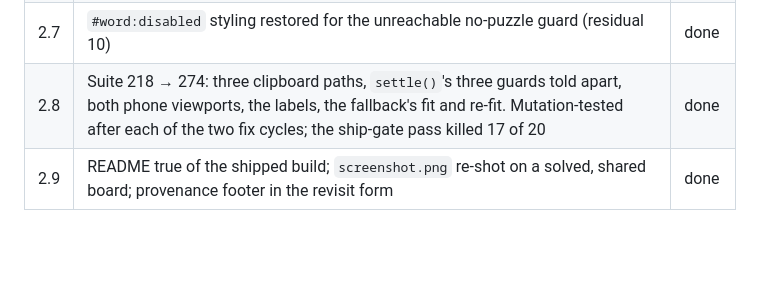
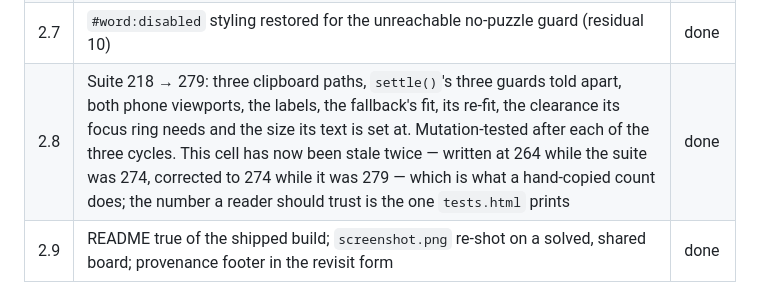
Before and after one commit to yinggarykairui/word-ladder, a Markdown page: PROJECT.md, the part around the change. GitHub-like rendering; blank space fills up the shorter version.

Commit message:
PROJECT.md: the done-map's row count was stale for the second time
Both scoring passes on the shipped tip found it independently: cell 2.8 read
274 where the suite runs 279. It read 264 while the suite was 274 one commit
earlier, and 710ddbc corrected that number without noticing it was correcting
it to another wrong one — the same commit that added the five rows.

A count copied by hand into prose is stale the moment the thing it counts
moves, and this one has now proved it twice in three commits. The cell says so,
and points a reader at the number tests.html prints instead of asking them to
trust this one.

```diff
--- a/PROJECT.md
+++ b/PROJECT.md
@@ -139,7 +139,7 @@ that were decisions rather than instrumentation. Scope and fence:
 | 2.5 | `settle()`: a write that comes back to a board that has moved announces nothing (fix cycle 1) | done |
 | 2.6 | Rung `aria-label`s name the changed position; START and an unplayed TARGET stay bare (residual 13) | done |
 | 2.7 | `#word:disabled` styling restored for the unreachable no-puzzle guard (residual 10) | done |
-| 2.8 | Suite 218 → 274: three clipboard paths, `settle()`'s three guards told apart, both phone viewports, the labels, the fallback's fit and re-fit. Mutation-tested after each of the two fix cycles; the ship-gate pass killed 17 of 20 | done |
+| 2.8 | Suite 218 → 279: three clipboard paths, `settle()`'s three guards told apart, both phone viewports, the labels, the fallback's fit, its re-fit, the clearance its focus ring needs and the size its text is set at. Mutation-tested after each of the three cycles. This cell has now been stale twice — written at 264 while the suite was 274, corrected to 274 while it was 279 — which is what a hand-copied count does; the number a reader should trust is the one `tests.html` prints | done |
 | 2.9 | README true of the shipped build; `screenshot.png` re-shot on a solved, shared board; provenance footer in the revisit form | done |
 
 ## 4. Open threads
```
